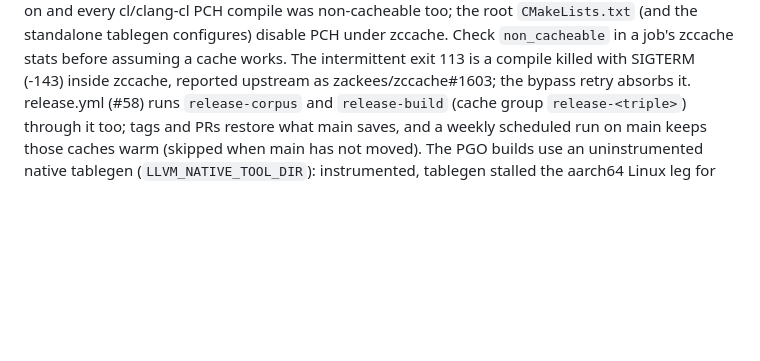
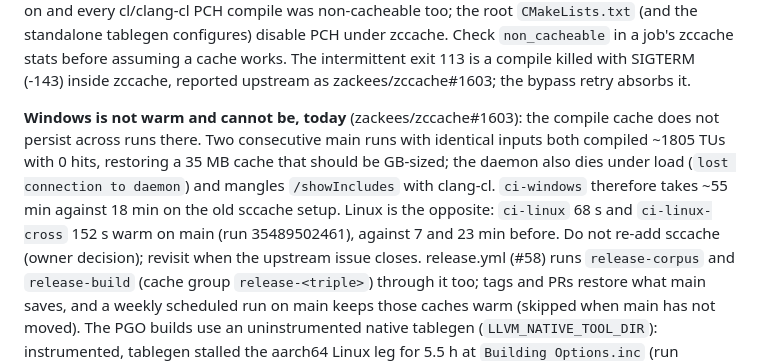
Before and after one commit to zackees/llvm-ld, a Markdown page: CLAUDE.md, the part around the change. Drawn GitHub-style; blank space fills up the shorter version.

Commit message:
docs: Windows zccache cannot warm up yet (zackees/zccache#1603)
Co-Authored-By: Claude Opus 5 (1M context) <noreply@anthropic.com>

```diff
--- a/CLAUDE.md
+++ b/CLAUDE.md
@@ -256,6 +256,14 @@ zccache PCH came back on and every cl/clang-cl PCH compile was non-cacheable too
 `non_cacheable` in a job's zccache stats before assuming a cache works. The intermittent exit 113
 is a compile killed with SIGTERM (-143) inside zccache, reported upstream as zackees/zccache#1603;
 the bypass retry absorbs it.
+
+**Windows is not warm and cannot be, today** (zackees/zccache#1603): the compile cache does not
+persist across runs there. Two consecutive main runs with identical inputs both compiled ~1805 TUs
+with 0 hits, restoring a 35 MB cache that should be GB-sized; the daemon also dies under load
+(`lost connection to daemon`) and mangles `/showIncludes` with clang-cl. `ci-windows` therefore
+takes ~55 min against 18 min on the old sccache setup. Linux is the opposite: `ci-linux` 68 s and
+`ci-linux-cross` 152 s warm on main (run 35489502461), against 7 and 23 min before. Do not
+re-add sccache (owner decision); revisit when the upstream issue closes.
 release.yml (#58) runs `release-corpus` and `release-build`
 (cache group `release-<triple>`) through it too; tags and PRs restore what main saves, and a
 weekly scheduled run on main keeps those caches warm (skipped when main has not moved). The PGO
```
